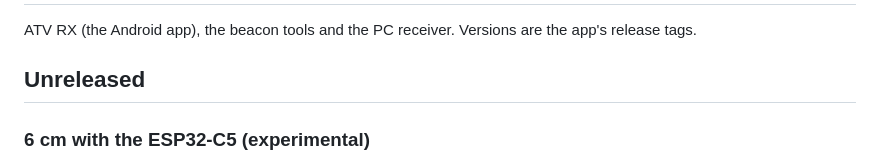
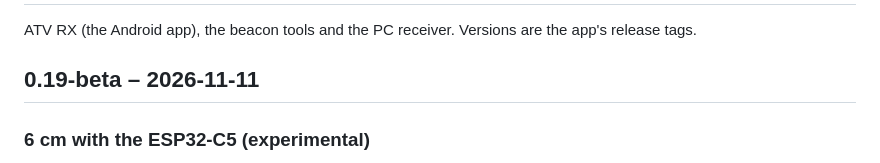
Before and after one commit to ok1cdj/ESP32-ATV, a Markdown page: CHANGELOG.md, the part around the change. Drawn GitHub-style.

Commit message:
CHANGELOG: 0.19-beta
Co-Authored-By: Claude Opus 5.5 (1M context) <noreply@anthropic.com>

```diff
--- a/CHANGELOG.md
+++ b/CHANGELOG.md
@@ -2,7 +2,7 @@
 
 ATV RX (the Android app), the beacon tools and the PC receiver. Versions are the app's release tags.
 
-## Unreleased
+## 0.19-beta – 2026-11-11
 
 ### 6 cm with the ESP32-C5 (experimental)
 - **A receiver for the app on 5.7 GHz:** a Waveshare ESP32-C5-Zero with `rx/c5rx` (the C5's IQ estimator read on a fixed
```
